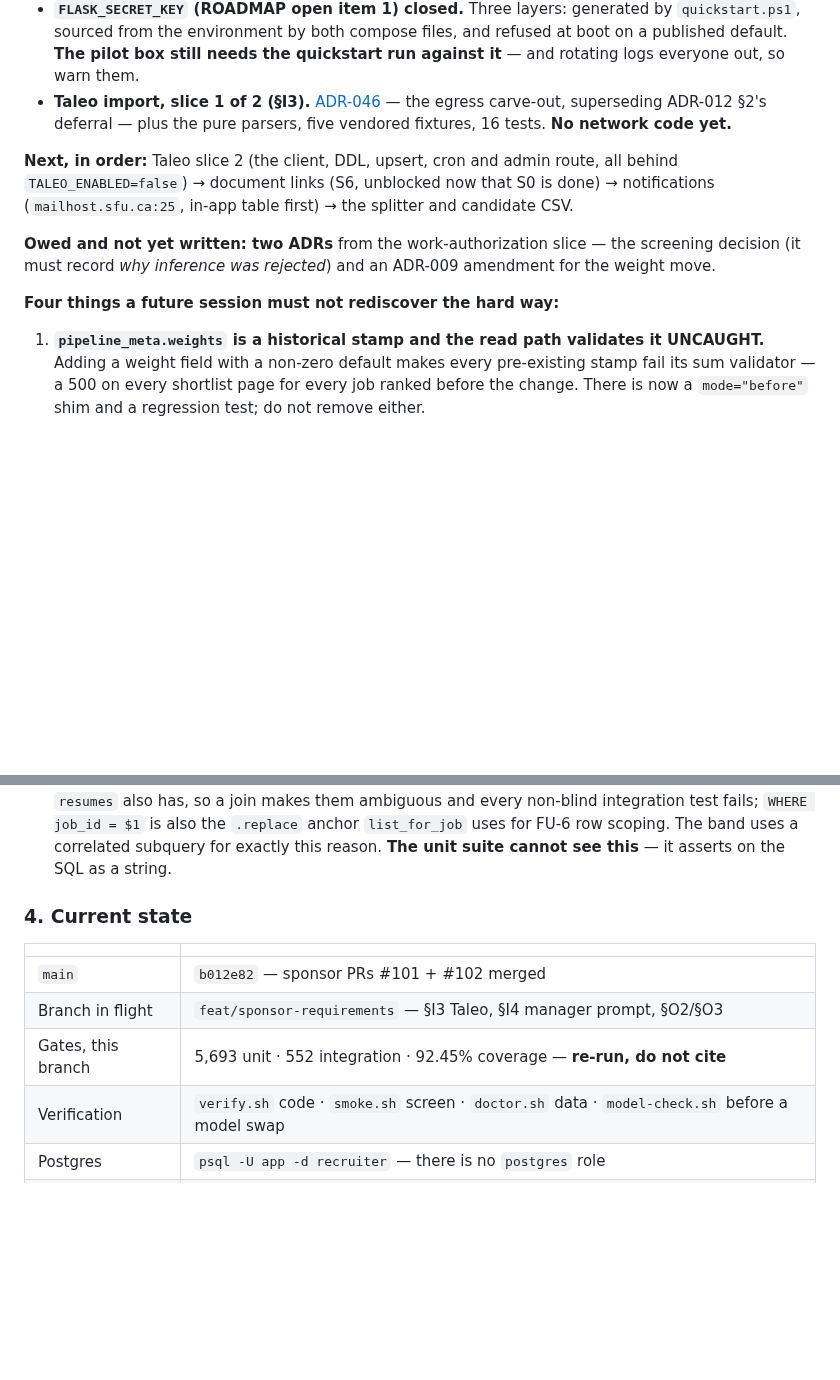
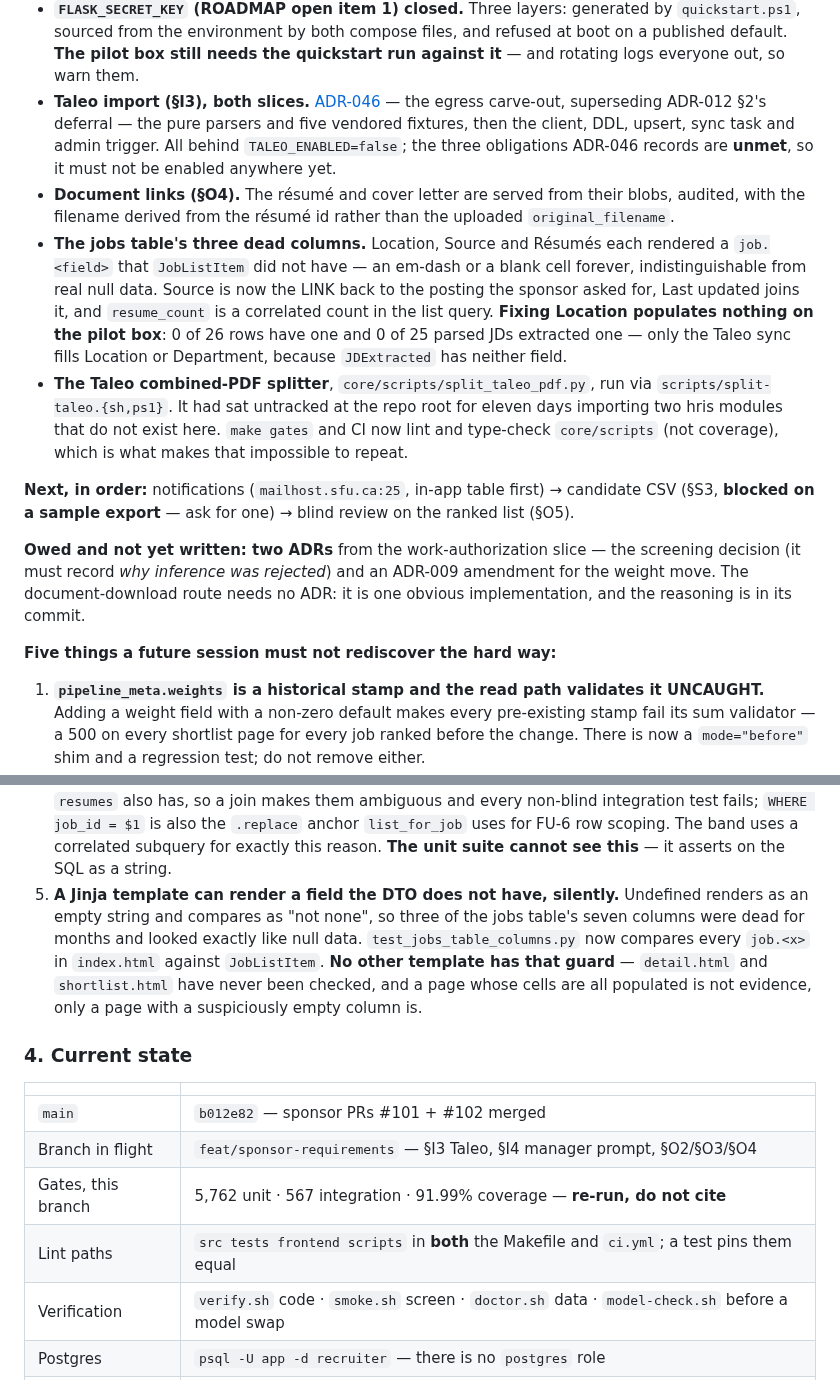
Before and after one commit to humanaxiom/recruiter-assistant, a Markdown page: HANDOFF.md, 2 parts joined by grey strips. Rendered like a GitHub page; blank space fills up the shorter version.

Commit message:
docs: the plan's splitter diagnosis was right and too small
§2.0 said the splitter needed a three-line import fix. It did, and that was
never the reason it was broken: a Python file at the repo root is outside every
gate this project has, which is how the wrong imports survived eleven days.
The diagnosis is kept, with the conclusion corrected.

HANDOFF gains a fifth "do not rediscover this" entry, because the jobs-table
defect has a live tail: no template except index.html has a field-vs-DTO
guard, and a page whose cells all happen to be populated is not evidence.

Co-Authored-By: Claude Opus 5 (1M context) <noreply@anthropic.com>

```diff
--- a/HANDOFF.md
+++ b/HANDOFF.md
@@ -84,20 +84,38 @@ Still open alongside it, and neither is superseded:
   by `quickstart.ps1`, sourced from the environment by both compose files, and
   refused at boot on a published default. **The pilot box still needs the
   quickstart run against it** — and rotating logs everyone out, so warn them.
-- **Taleo import, slice 1 of 2 (§I3).** [ADR-046](docs/adr/046-taleo-job-source-egress-carveout.md)
-  — the egress carve-out, superseding ADR-012 §2's deferral — plus the pure
-  parsers, five vendored fixtures, 16 tests. **No network code yet.**
+- **Taleo import (§I3), both slices.** [ADR-046](docs/adr/046-taleo-job-source-egress-carveout.md)
+  — the egress carve-out, superseding ADR-012 §2's deferral — the pure parsers
+  and five vendored fixtures, then the client, DDL, upsert, sync task and admin
+  trigger. All behind `TALEO_ENABLED=false`; the three obligations ADR-046
+  records are **unmet**, so it must not be enabled anywhere yet.
+- **Document links (§O4).** The résumé and cover letter are served from their
+  blobs, audited, with the filename derived from the résumé id rather than the
+  uploaded `original_filename`.
+- **The jobs table's three dead columns.** Location, Source and Résumés each
+  rendered a `job.<field>` that `JobListItem` did not have — an em-dash or a
+  blank cell forever, indistinguishable from real null data. Source is now the
+  LINK back to the posting the sponsor asked for, Last updated joins it, and
+  `resume_count` is a correlated count in the list query. **Fixing Location
+  populates nothing on the pilot box**: 0 of 26 rows have one and 0 of 25
+  parsed JDs extracted one — only the Taleo sync fills Location or Department,
+  because `JDExtracted` has neither field.
+- **The Taleo combined-PDF splitter**, `core/scripts/split_taleo_pdf.py`, run
+  via `scripts/split-taleo.{sh,ps1}`. It had sat untracked at the repo root for
+  eleven days importing two hris modules that do not exist here. `make gates`
+  and CI now lint and type-check `core/scripts` (not coverage), which is what
+  makes that impossible to repeat.
 
-**Next, in order:** Taleo slice 2 (the client, DDL, upsert, cron and admin
-route, all behind `TALEO_ENABLED=false`) → document links (S6, unblocked now
-that S0 is done) → notifications (`mailhost.sfu.ca:25`, in-app table first) →
-the splitter and candidate CSV.
+**Next, in order:** notifications (`mailhost.sfu.ca:25`, in-app table first) →
+candidate CSV (§S3, **blocked on a sample export** — ask for one) → blind
+review on the ranked list (§O5).
 
 **Owed and not yet written: two ADRs** from the work-authorization slice — the
 screening decision (it must record *why inference was rejected*) and an ADR-009
-amendment for the weight move.
+amendment for the weight move. The document-download route needs no ADR: it is
+one obvious implementation, and the reasoning is in its commit.
 
-**Four things a future session must not rediscover the hard way:**
+**Five things a future session must not rediscover the hard way:**
 
 1. **`pipeline_meta.weights` is a historical stamp and the read path validates
    it UNCAUGHT.** Adding a weight field with a non-zero default makes every
@@ -121,14 +139,23 @@ amendment for the weight move.
    `.replace` anchor `list_for_job` uses for FU-6 row scoping. The band uses a
    correlated subquery for exactly this reason. **The unit suite cannot see
    this** — it asserts on the SQL as a string.
+5. **A Jinja template can render a field the DTO does not have, silently.**
+   Undefined renders as an empty string and compares as "not none", so three of
+   the jobs table's seven columns were dead for months and looked exactly like
+   null data. `test_jobs_table_columns.py` now compares every `job.<x>` in
+   `index.html` against `JobListItem`. **No other template has that guard** —
+   `detail.html` and `shortlist.html` have never been checked, and a page whose
+   cells are all populated is not evidence, only a page with a suspiciously
+   empty column is.
 
 ### 4. Current state
 
 | | |
 |---|---|
 | `main` | `b012e82` — sponsor PRs #101 + #102 merged |
-| Branch in flight | `feat/sponsor-requirements` — §I3 Taleo, §I4 manager prompt, §O2/§O3 |
-| Gates, this branch | 5,693 unit · 552 integration · 92.45% coverage — **re-run, do not cite** |
+| Branch in flight | `feat/sponsor-requirements` — §I3 Taleo, §I4 manager prompt, §O2/§O3/§O4 |
+| Gates, this branch | 5,762 unit · 567 integration · 91.99% coverage — **re-run, do not cite** |
+| Lint paths | `src tests frontend scripts` in **both** the Makefile and `ci.yml`; a test pins them equal |
 | Verification | `verify.sh` code · `smoke.sh` screen · `doctor.sh` data · `model-check.sh` before a model swap |
 | Postgres | `psql -U app -d recruiter` — there is no `postgres` role |
 | LLM hosts | gb10 `100.88.247.106` · spark1 `100.114.185.88` — **both shared** |
```
Also changed, not shown: docs/SPONSOR_REQUIREMENTS_PLAN.md (+23 -2 lines).
